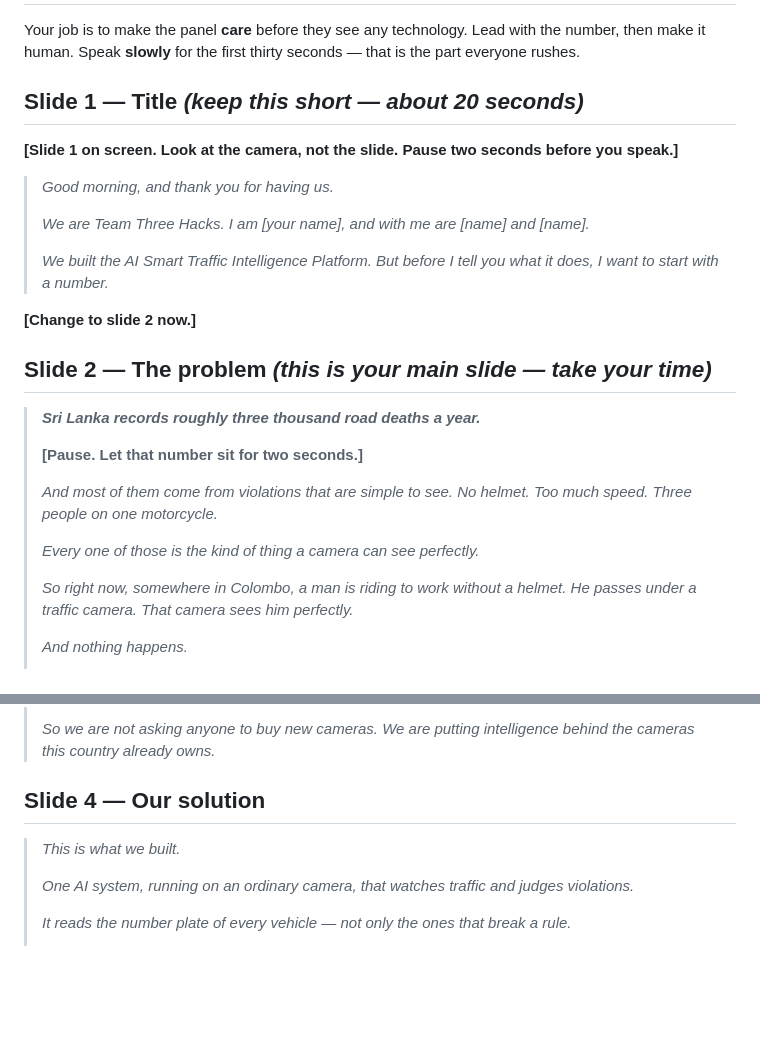
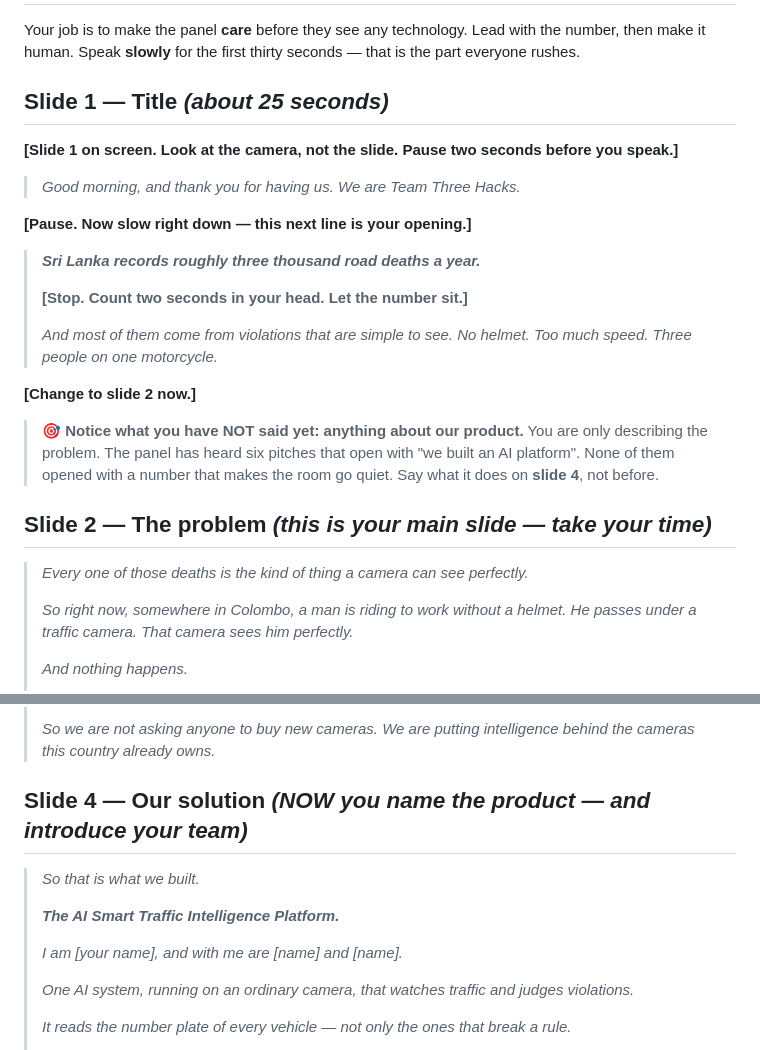
Before and after one commit to Jeba-Jebarsan/AI-SMART-TRAFFIC-INTELLIGENCE, a Markdown page: docs/SPEAKING_SCRIPTS.md, 2 parts joined by grey strips. Rendered like a GitHub page; blank space fills up the shorter version.

Commit message:
Open on the problem, not the product
The 3,000 road deaths figure is now the first substantive line of the whole
presentation, straight after the greeting. The product name and the team
introduction move to slide 4, where the solution actually appears.

The point the presenter made is right: naming the product in the first
fifteen seconds spends the room's attention before it has been earned, and
every other team opens that way. A number that makes the room go quiet is a
better use of the opening.

Co-Authored-By: Claude Opus 5 <noreply@anthropic.com>
Claude-Session: https://claude.ai/code/session_012ShUUUfG6ACzuBa23FnZZD

```diff
--- a/docs/SPEAKING_SCRIPTS.md
+++ b/docs/SPEAKING_SCRIPTS.md
@@ -59,27 +59,30 @@ Your job is to make the panel **care** before they see any technology.
 Lead with the number, then make it human. Speak **slowly** for the first thirty
 seconds — that is the part everyone rushes.
 
-## Slide 1 — Title  *(keep this short — about 20 seconds)*
+## Slide 1 — Title  *(about 25 seconds)*
 
 **[Slide 1 on screen. Look at the camera, not the slide. Pause two seconds before you speak.]**
 
-> *Good morning, and thank you for having us.*
+> *Good morning, and thank you for having us. We are Team Three Hacks.*
+
+**[Pause. Now slow right down — this next line is your opening.]**
+
+> ***Sri Lanka records roughly three thousand road deaths a year.***
 >
-> *We are Team Three Hacks. I am [your name], and with me are [name] and [name].*
+> **[Stop. Count two seconds in your head. Let the number sit.]**
 >
-> *We built the AI Smart Traffic Intelligence Platform. But before I tell you what it does, I want to start with a number.*
+> *And most of them come from violations that are simple to see. No helmet. Too much speed. Three people on one motorcycle.*
 
 **[Change to slide 2 now.]**
 
+> 🎯 **Notice what you have NOT said yet: anything about our product.**
+> You are only describing the problem. The panel has heard six pitches that
+> open with "we built an AI platform". None of them opened with a number that
+> makes the room go quiet. Say what it does on **slide 4**, not before.
+
 ## Slide 2 — The problem  *(this is your main slide — take your time)*
 
-> ***Sri Lanka records roughly three thousand road deaths a year.***
->
-> **[Pause. Let that number sit for two seconds.]**
->
-> *And most of them come from violations that are simple to see. No helmet. Too much speed. Three people on one motorcycle.*
->
-> *Every one of those is the kind of thing a camera can see perfectly.*
+> *Every one of those deaths is the kind of thing a camera can see perfectly.*
 >
 > *So right now, somewhere in Colombo, a man is riding to work without a helmet. He passes under a traffic camera. That camera sees him perfectly.*
 >
@@ -107,9 +110,13 @@ seconds — that is the part everyone rushes.
 >
 > *So we are not asking anyone to buy new cameras. We are putting intelligence behind the cameras this country already owns.*
 
-## Slide 4 — Our solution
+## Slide 4 — Our solution  *(NOW you name the product — and introduce your team)*
 
-> *This is what we built.*
+> *So that is what we built.*
+>
+> ***The AI Smart Traffic Intelligence Platform.***
+>
+> *I am [your name], and with me are [name] and [name].*
 >
 > *One AI system, running on an ordinary camera, that watches traffic and judges violations.*
 >
```
